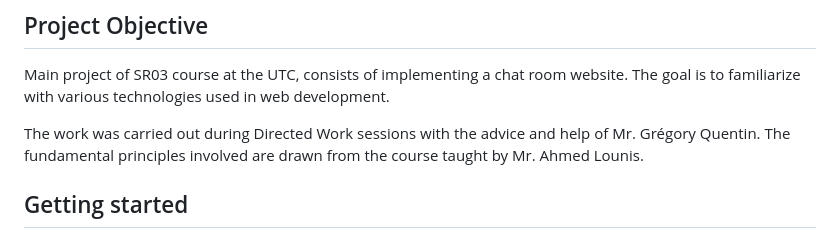
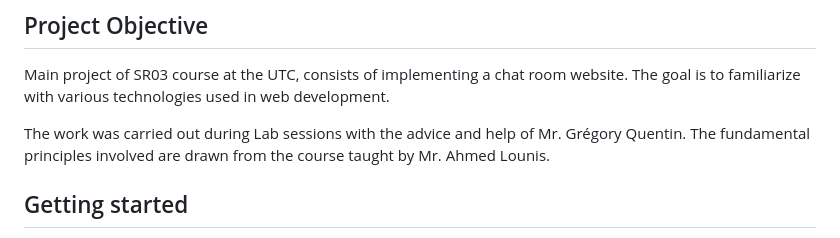
Before and after one commit to milairhu/WebSocketChat, a Markdown page: README.md, the part around the change. GitHub-like rendering.

```diff
--- a/README.md
+++ b/README.md
@@ -6,7 +6,7 @@ Due on 17/06/2023.
 
 Main project of SR03 course at the UTC, consists of implementing a chat room website. The goal is to familiarize with various technologies used in web development.
 
-The work was carried out during Directed Work sessions with the advice and help of Mr. Grégory Quentin. The fundamental principles involved are drawn from the course taught by Mr. Ahmed Lounis.
+The work was carried out during Lab sessions with the advice and help of Mr. Grégory Quentin. The fundamental principles involved are drawn from the course taught by Mr. Ahmed Lounis.
 
 ## Getting started
 
```
